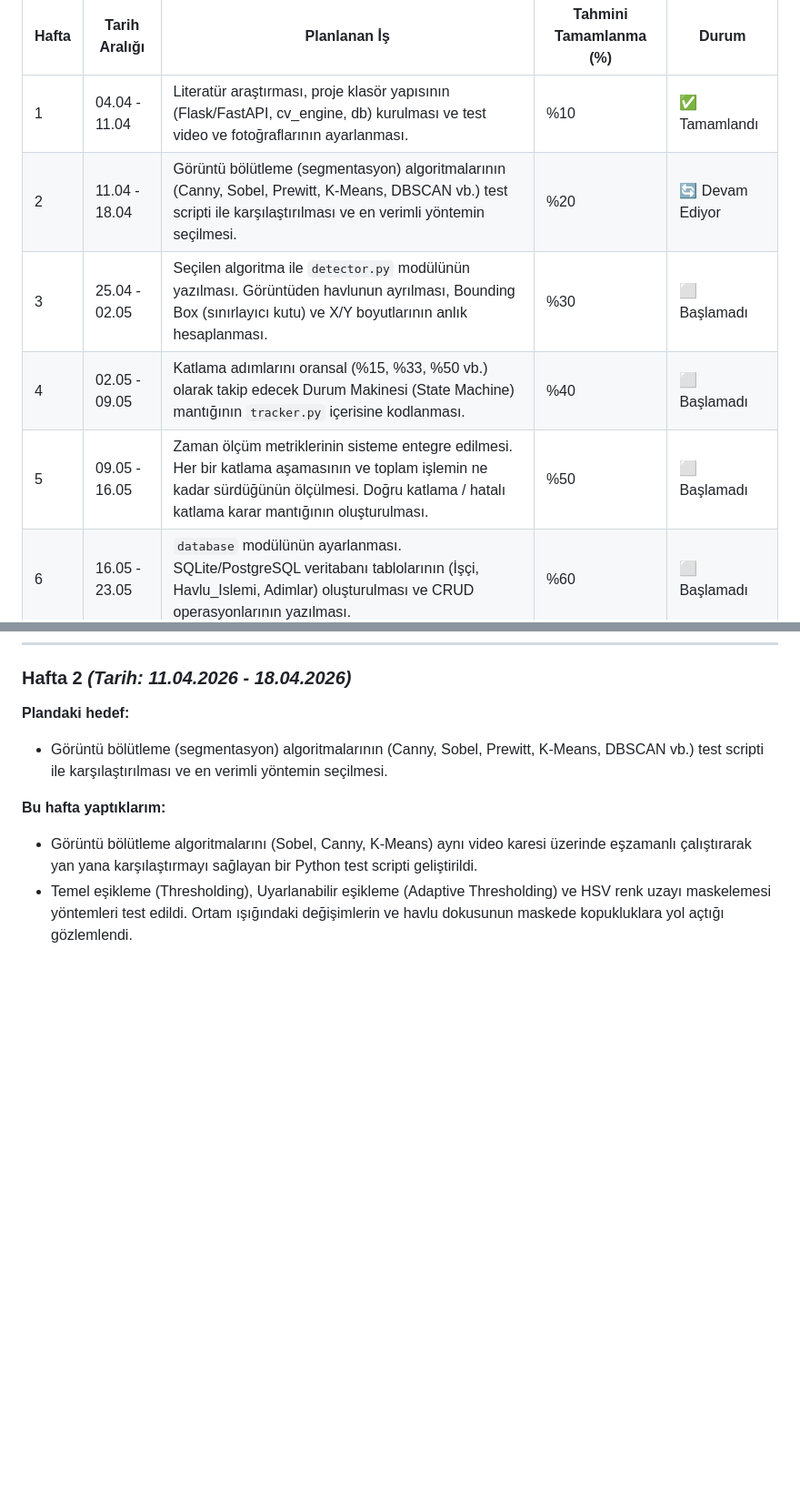
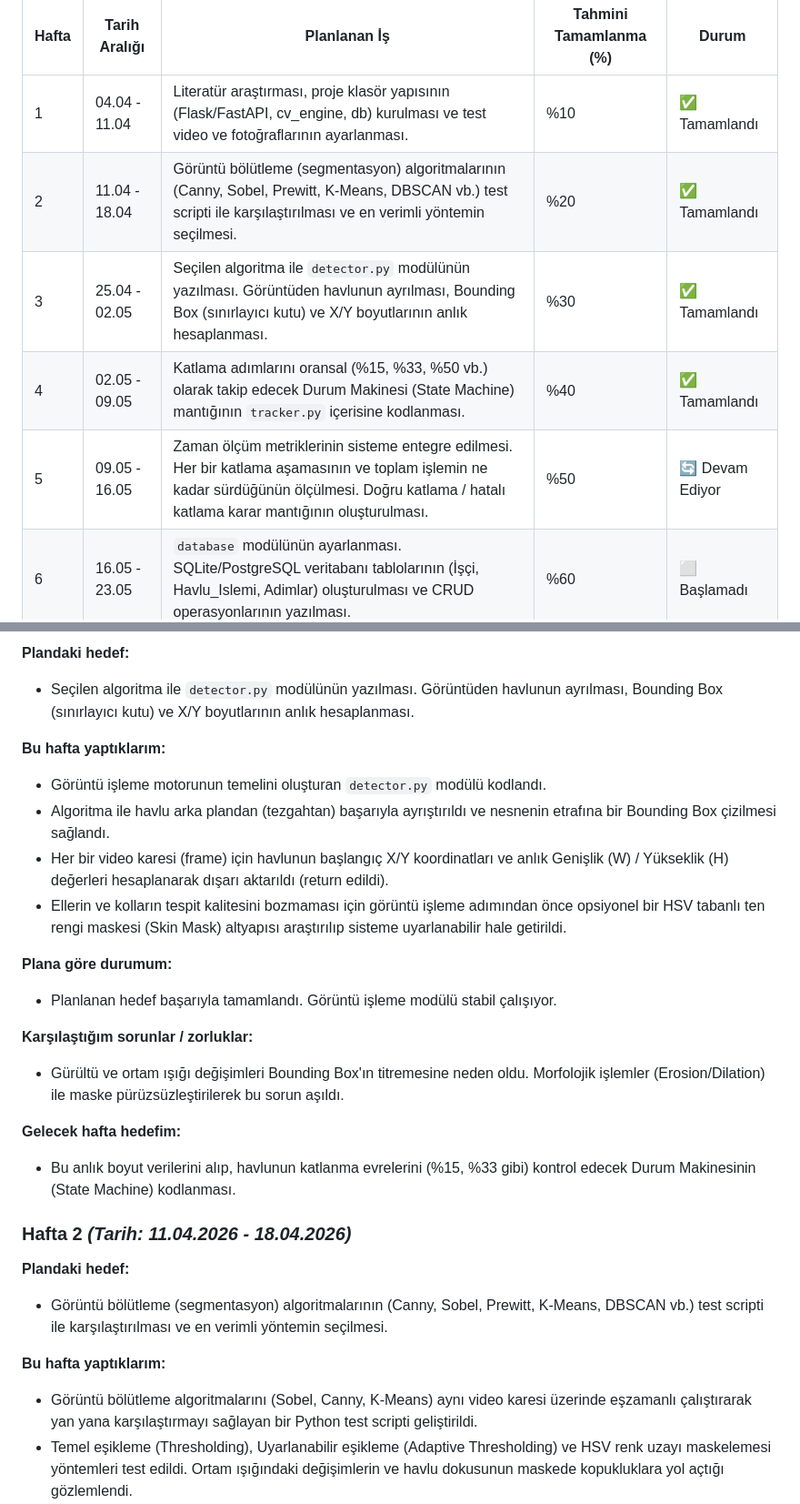
Before and after one commit to Abdulsametucar/Bitirme_Projesi, a Markdown page: HAFTALIK_ILERLEME.md, 2 parts joined by grey strips. Shown at 91% size. Drawn GitHub-style; blank space fills up the shorter version.

```diff
--- a/HAFTALIK_ILERLEME.md
+++ b/HAFTALIK_ILERLEME.md
@@ -19,10 +19,10 @@
 | Hafta | Tarih Aralığı | Planlanan İş | Tahmini Tamamlanma (%) | Durum |
 |-------|---------------|--------------|------------------------|-------|
 | 1 | 04.04 - 11.04 | Literatür araştırması, proje klasör yapısının (Flask/FastAPI, cv_engine, db) kurulması ve test video ve fotoğraflarının ayarlanması. | %10 | ✅ Tamamlandı |
-| 2 | 11.04 - 18.04 | Görüntü bölütleme (segmentasyon) algoritmalarının (Canny, Sobel, Prewitt, K-Means, DBSCAN vb.) test scripti ile karşılaştırılması ve en verimli yöntemin seçilmesi. | %20 | 🔄 Devam Ediyor |
-| 3 | 25.04 - 02.05 | Seçilen algoritma ile `detector.py` modülünün yazılması. Görüntüden havlunun ayrılması, Bounding Box (sınırlayıcı kutu) ve X/Y boyutlarının anlık hesaplanması. | %30 | ⬜ Başlamadı |
-| 4 | 02.05 - 09.05 | Katlama adımlarını oransal (%15, %33, %50 vb.) olarak takip edecek Durum Makinesi (State Machine) mantığının `tracker.py` içerisine kodlanması. | %40 | ⬜ Başlamadı |
-| 5 | 09.05 - 16.05 | Zaman ölçüm metriklerinin sisteme entegre edilmesi. Her bir katlama aşamasının ve toplam işlemin ne kadar sürdüğünün ölçülmesi. Doğru katlama / hatalı katlama karar mantığının oluşturulması. | %50 | ⬜ Başlamadı |
+| 2 | 11.04 - 18.04 | Görüntü bölütleme (segmentasyon) algoritmalarının (Canny, Sobel, Prewitt, K-Means, DBSCAN vb.) test scripti ile karşılaştırılması ve en verimli yöntemin seçilmesi. | %20 | ✅ Tamamlandı |
+| 3 | 25.04 - 02.05 | Seçilen algoritma ile `detector.py` modülünün yazılması. Görüntüden havlunun ayrılması, Bounding Box (sınırlayıcı kutu) ve X/Y boyutlarının anlık hesaplanması. | %30 | ✅ Tamamlandı |
+| 4 | 02.05 - 09.05 | Katlama adımlarını oransal (%15, %33, %50 vb.) olarak takip edecek Durum Makinesi (State Machine) mantığının `tracker.py` içerisine kodlanması. | %40 | ✅ Tamamlandı |
+| 5 | 09.05 - 16.05 | Zaman ölçüm metriklerinin sisteme entegre edilmesi. Her bir katlama aşamasının ve toplam işlemin ne kadar sürdüğünün ölçülmesi. Doğru katlama / hatalı katlama karar mantığının oluşturulması. | %50 | 🔄 Devam Ediyor |
 | 6 | 16.05 - 23.05 | `database` modülünün ayarlanması. SQLite/PostgreSQL veritabanı tablolarının (İşçi, Havlu_Islemi, Adimlar) oluşturulması ve CRUD operasyonlarının yazılması. | %60 | ⬜ Başlamadı |
 | 7 | 30.05 - 06.06 | Görüntü işleme motoru (CV Engine) ile veritabanının birbirine bağlanması. İşlenen verilerin anlık olarak veritabanına kaydedilmesi. | %70 | ⬜ Başlamadı |
 | 8 | 06.06 - 13.06 | Web uygulamasının backend (main.py) ve frontend (HTML/CSS/JS) iskeletinin ayağa kaldırılması. `live_feed.html` üzerinden kamera/video akışının webe aktarılması. | %80 | ⬜ Başlamadı |
@@ -41,3 +88,20 @@
+**Plandaki hedef:**
+- Seçilen algoritma ile `detector.py` modülünün yazılması. Görüntüden havlunun ayrılması, Bounding Box (sınırlayıcı kutu) ve X/Y boyutlarının anlık hesaplanması.
+
+**Bu hafta yaptıklarım:**
+- Görüntü işleme motorunun temelini oluşturan `detector.py` modülü kodlandı.
+- Algoritma ile havlu arka plandan (tezgahtan) başarıyla ayrıştırıldı ve nesnenin etrafına bir Bounding Box çizilmesi sağlandı.
+- Her bir video karesi (frame) için havlunun başlangıç X/Y koordinatları ve anlık Genişlik (W) / Yükseklik (H) değerleri hesaplanarak dışarı aktarıldı (return edildi).
+- Ellerin ve kolların tespit kalitesini bozmaması için görüntü işleme adımından önce opsiyonel bir HSV tabanlı ten rengi maskesi (Skin Mask) altyapısı araştırılıp sisteme uyarlanabilir hale getirildi.
+
+**Plana göre durumum:**
+- Planlanan hedef başarıyla tamamlandı. Görüntü işleme modülü stabil çalışıyor.
+
+**Karşılaştığım sorunlar / zorluklar:**
+- Gürültü ve ortam ışığı değişimleri Bounding Box'ın titremesine neden oldu. Morfolojik işlemler (Erosion/Dilation) ile maske pürüzsüzleştirilerek bu sorun aşıldı.
+
+**Gelecek hafta hedefim:**
+- Bu anlık boyut verilerini alıp, havlunun katlanma evrelerini (%15, %33 gibi) kontrol edecek Durum Makinesinin (State Machine) kodlanması.
 
 ### Hafta 2 *(Tarih: 11.04.2026 - 18.04.2026)*
 
```
Also changed, not shown: other parts of HAFTALIK_ILERLEME.md (+47 -0 lines).
